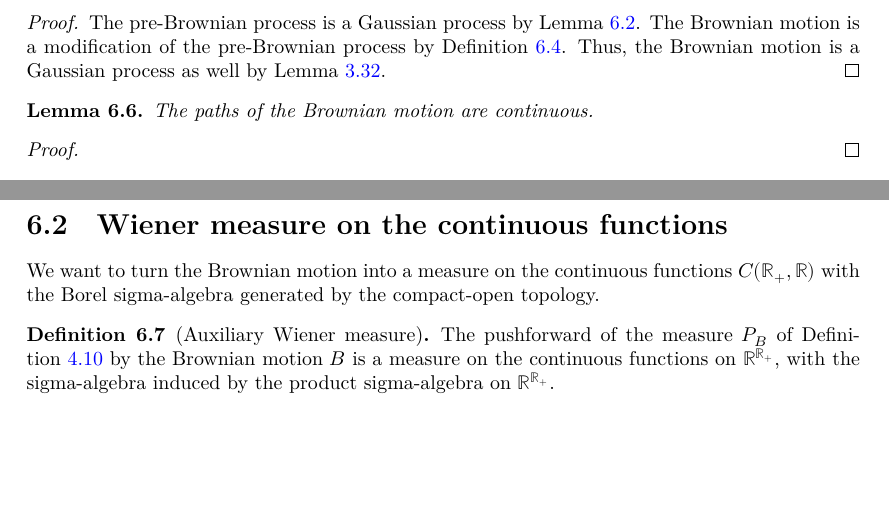
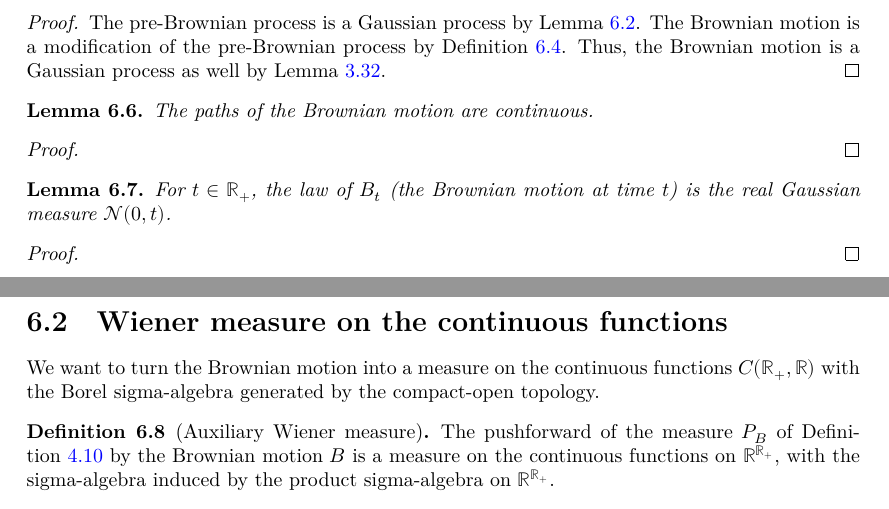
Before and after one commit to RemyDegenne/brownian-motion, a LaTeX thesis (blueprint/src/print.tex, which reads blueprint/src/chapters/brownian.tex): two parts of pages 33 and 34 of 35, joined at a grey line, cut so that both start at the same text, the shorter picture padded with empty space. Compiled offline with XeLaTeX.

```diff
--- a/blueprint/src/chapters/brownian.tex
+++ b/blueprint/src/chapters/brownian.tex
@@ -78,6 +78,15 @@
 \end{proof}
 
 
+\begin{lemma}\label{lem:law_brownian_apply}
+  \uses{def:brownianMotion}
+For $t \in \mathbb{R}_+$, the law of $B_t$ (the Brownian motion at time $t$) is the real Gaussian measure $\mathcal{N}(0,t)$.
+\end{lemma}
+
+\begin{proof}
+
+\end{proof}
+
 \section{Wiener measure on the continuous functions}
 
 We want to turn the Brownian motion into a measure on the continuous functions $C(\mathbb{R}_+, \mathbb{R})$ with the Borel sigma-algebra generated by the compact-open topology.
```
Also changed, not shown: blueprint/src/chapters/kolmogorov_chentsov.tex (+1 -1 lines), 7 other files.
